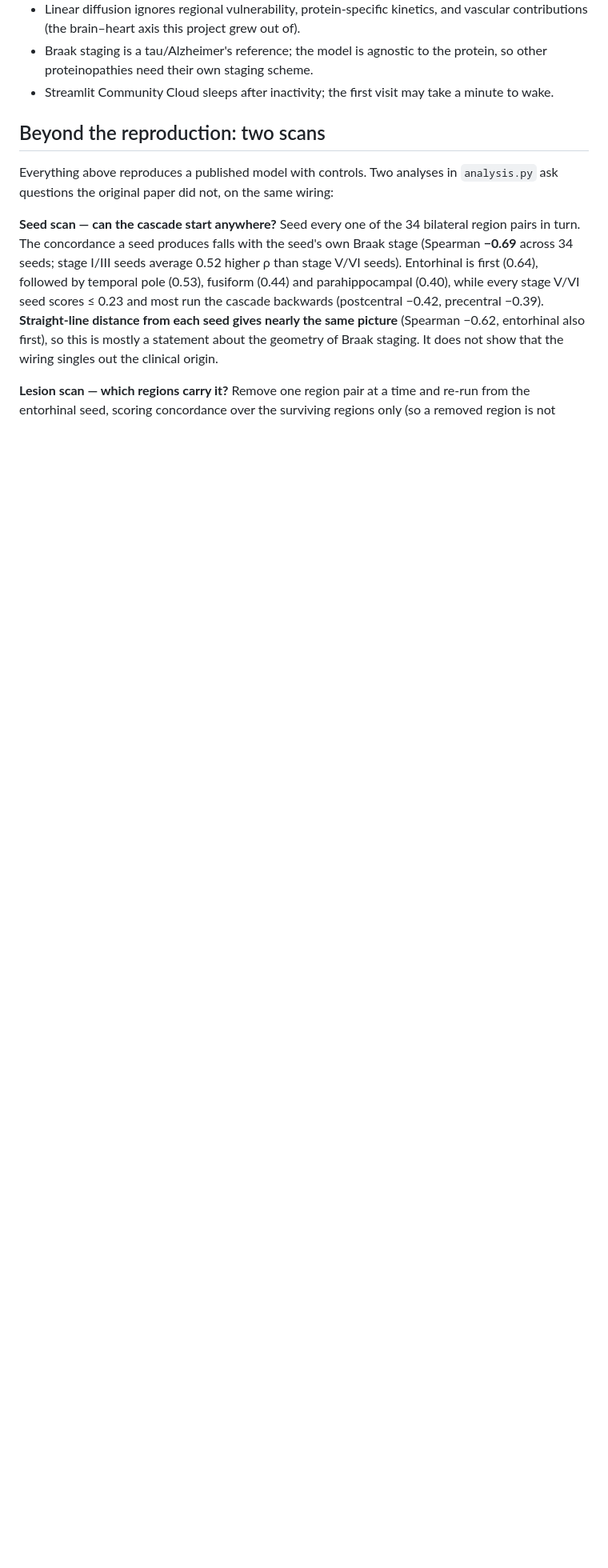
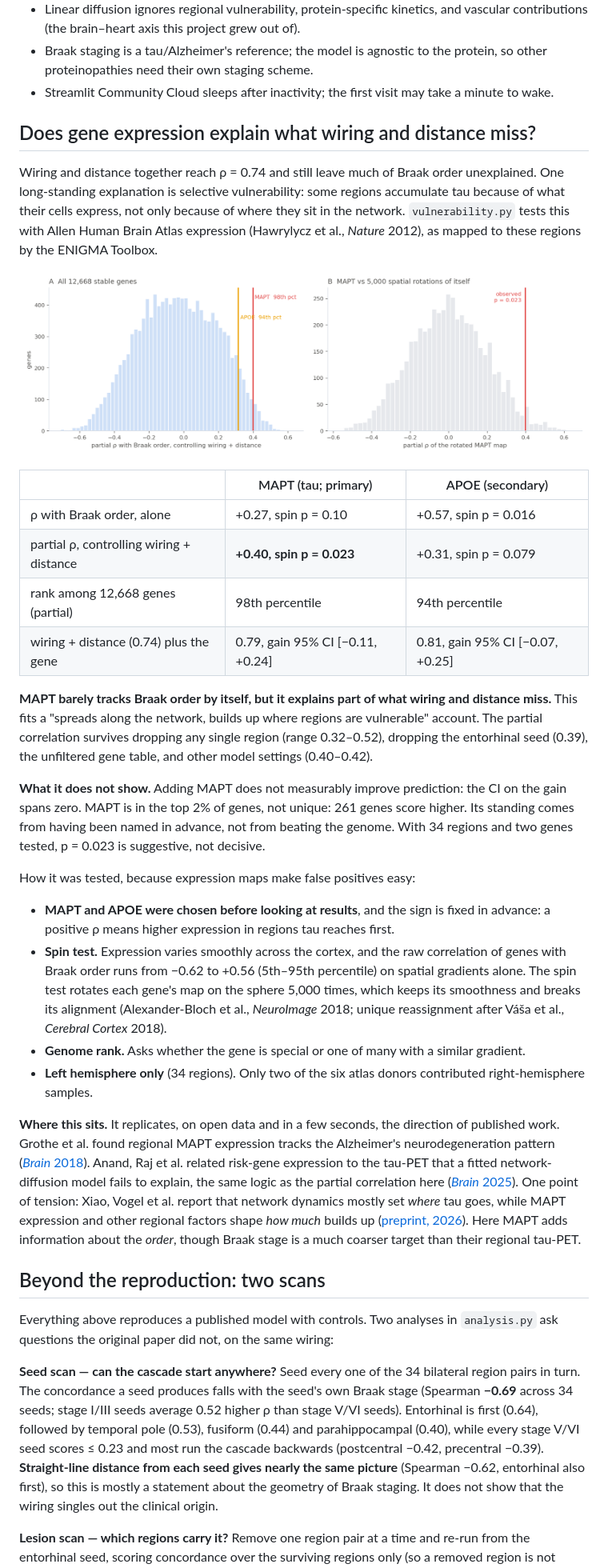
Before and after one commit to OluwatobaOyagbemi/Connectome-Spread, a Markdown page: README.md, the part around one of its changes. Shown at 80% size. GitHub-like rendering; pictures changed too: docs/figures/vulnerability.png (added); blank space fills up the shorter version.

```diff
--- a/README.md
+++ b/README.md
@@ -213,6 +217,63 @@ your own CSV with region labels in the first row and column.
   protein, so other proteinopathies need their own staging scheme.
 - Streamlit Community Cloud sleeps after inactivity; the first visit may take a
   minute to wake.
+
+## Does gene expression explain what wiring and distance miss?
+
+Wiring and distance together reach ρ = 0.74 and still leave much of Braak order
+unexplained. One long-standing explanation is selective vulnerability: some
+regions accumulate tau because of what their cells express, not only because of
+where they sit in the network. `vulnerability.py` tests this with Allen Human
+Brain Atlas expression (Hawrylycz et al., *Nature* 2012), as mapped to these
+regions by the ENIGMA Toolbox.
+
+![MAPT ranks in the top 2% of 12,668 genes for explaining Braak order beyond wiring and distance, and beats spatial rotations of its own map](docs/figures/vulnerability.png)
+
+| | MAPT (tau; primary) | APOE (secondary) |
+|---|---|---|
+| ρ with Braak order, alone | +0.27, spin p = 0.10 | +0.57, spin p = 0.016 |
+| partial ρ, controlling wiring + distance | **+0.40, spin p = 0.023** | +0.31, spin p = 0.079 |
+| rank among 12,668 genes (partial) | 98th percentile | 94th percentile |
+| wiring + distance (0.74) plus the gene | 0.79, gain 95% CI [−0.11, +0.24] | 0.81, gain 95% CI [−0.07, +0.25] |
+
+**MAPT barely tracks Braak order by itself, but it explains part of what wiring
+and distance miss.** This fits a "spreads along the network, builds up where
+regions are vulnerable" account. The partial correlation survives dropping any
+single region (range 0.32–0.52), dropping the entorhinal seed (0.39), the
+unfiltered gene table, and other model settings (0.40–0.42).
+
+**What it does not show.** Adding MAPT does not measurably improve prediction:
+the CI on the gain spans zero. MAPT is in the top 2% of genes, not unique:
+261 genes score higher. Its standing comes from having been named in advance,
+not from beating the genome. With 34 regions and
+two genes tested, p = 0.023 is suggestive, not decisive.
+
+How it was tested, because expression maps make false positives easy:
+
+- **MAPT and APOE were chosen before looking at results**, and the sign is fixed
+  in advance: a positive ρ means higher expression in regions tau reaches first.
+- **Spin test.** Expression varies smoothly across the cortex, and the raw
+  correlation of genes with Braak order runs from −0.62 to +0.56 (5th–95th
+  percentile) on spatial gradients alone. The spin test rotates each gene's map
+  on the sphere 5,000 times, which keeps its smoothness and breaks its alignment
+  (Alexander-Bloch et al., *NeuroImage* 2018; unique reassignment after Váša et
+  al., *Cerebral Cortex* 2018).
+- **Genome rank.** Asks whether the gene is special or one of many with a
+  similar gradient.
+- **Left hemisphere only** (34 regions). Only two of the six atlas donors
+  contributed right-hemisphere samples.
+
+**Where this sits.** It replicates, on open data and in a few seconds, the
+direction of published work. Grothe et al. found regional MAPT expression tracks
+the Alzheimer's neurodegeneration pattern ([*Brain* 2018](https://doi.org/10.1093/brain/awy189)).
+Anand, Raj et al. related risk-gene expression to the tau-PET that a fitted
+network-diffusion model fails to explain, the same logic as the partial
+correlation here ([*Brain* 2025](https://doi.org/10.1093/brain/awaf179)). One
+point of tension: Xiao, Vogel et al. report that network dynamics mostly set
+*where* tau goes, while MAPT expression and other regional factors shape *how
+much* builds up ([preprint, 2026](https://doi.org/10.21203/rs.3.rs-8687892/v1)).
+Here MAPT adds information about the *order*, though Braak stage is a much
+coarser target than their regional tau-PET.
 
 ## Beyond the reproduction: two scans
 
```
Also changed, not shown: other parts of README.md (+8 -2 lines), data/README.md (+7 -0 lines), 7 other files.
